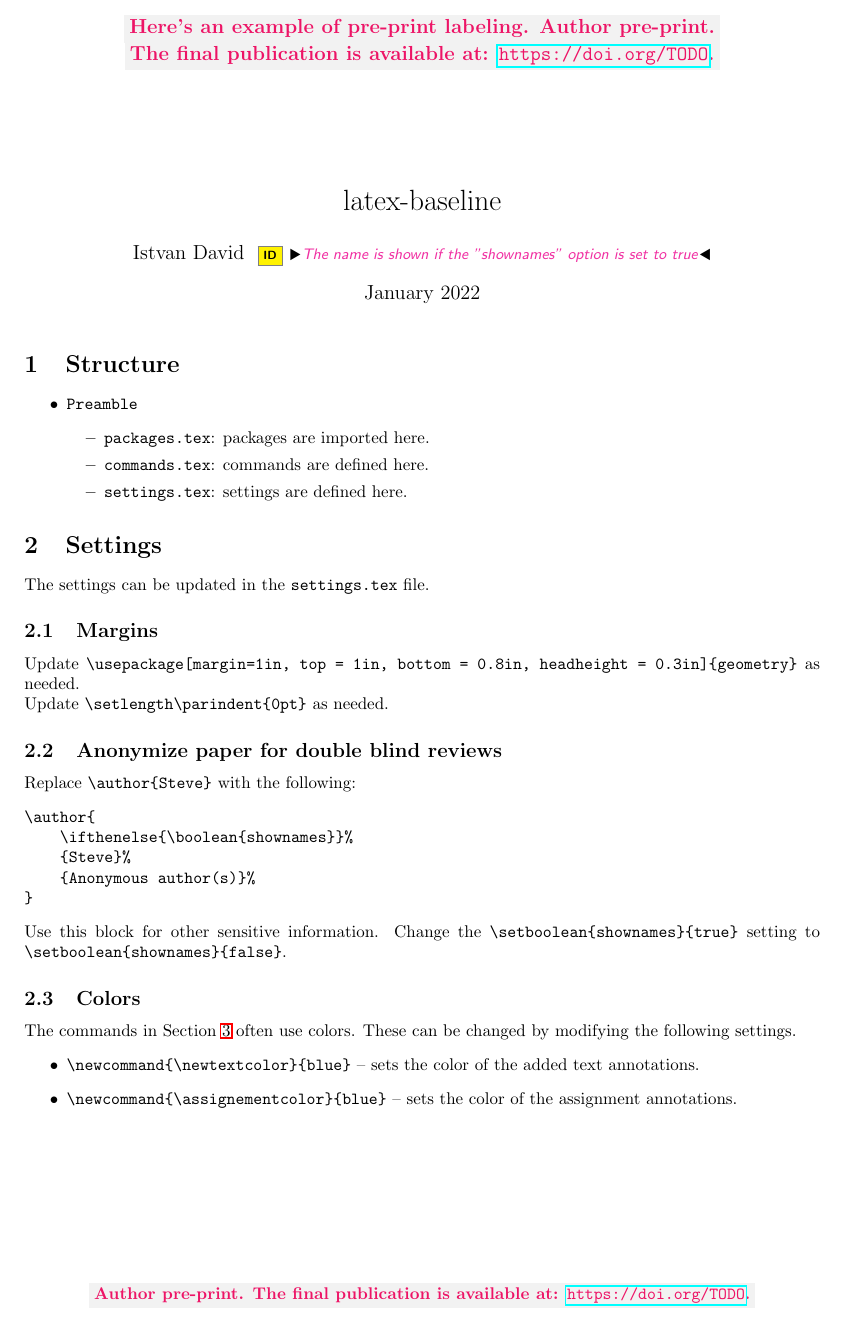
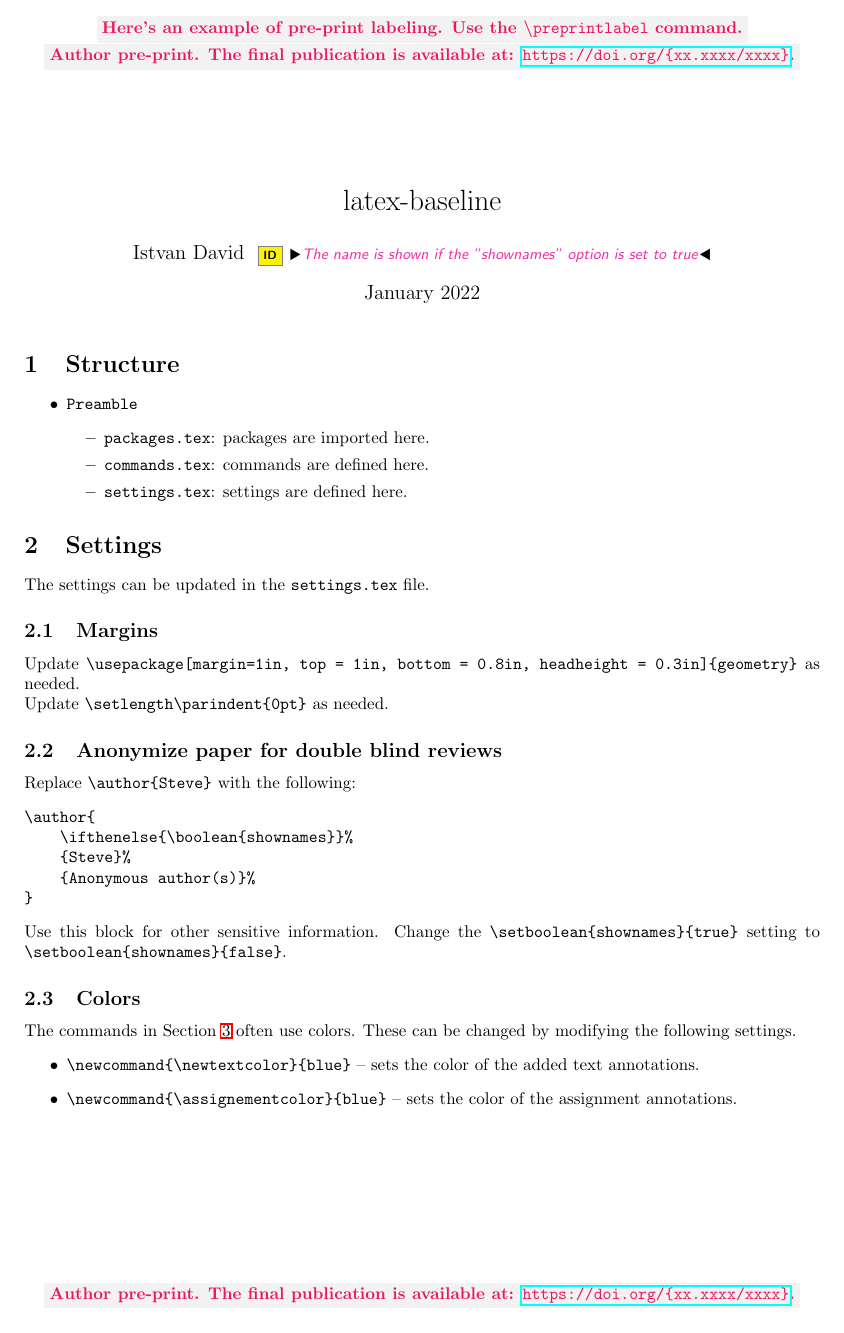
Before and after one commit to david-istvan/latex-baseline, a LaTeX document (main.tex, which reads preamble/commands.tex): page 1 of 2. Compiled offline with LaTeX, dvips and Ghostscript.

Commit message:
Updates from Overleaf

```diff
--- a/main.tex
+++ b/main.tex
@@ -11,12 +11,7 @@
 
 \begin{document}
 
-\placetextbox{0.5}{0.99}{\large\colorbox{gray!10}{\textcolor{WildStrawberry}{\textbf{Here's an example of pre-print labeling. Author pre-print.}}}}%
-
-\placetextbox{0.5}{0.97}{\large\colorbox{gray!10}{\textcolor{WildStrawberry}{\textbf{The final publication is available at: \url{https://doi.org/TODO}.}}}}%
-
-\placetextbox{0.5}{0.05}{\colorbox{gray!10}{\textcolor{WildStrawberry}{\textbf{Author pre-print. The final publication is available at: \url{https://doi.org/TODO}.}}}}%
-
+\preprintlabel{xx.xxxx/xxxx}{Here's an example of pre-print labeling. Use the \textbackslash\texttt{preprintlabel} command.}
 
 \maketitle
 
--- a/preamble/commands.tex
+++ b/preamble/commands.tex
@@ -66,3 +66,11 @@
     \put(\LenToUnit{#1\paperwidth},\LenToUnit{#2\paperheight}){\vtop{{\null}\makebox[0pt][c]{#3}}}%
   }%
 }%
+
+\newcommand{\preprintlabel}[2]{
+    \placetextbox{0.5}{0.99}{\colorbox{gray!10}{\textcolor{WildStrawberry}{\textbf{{#2}}}}}%
+
+    \placetextbox{0.5}{0.97}{\colorbox{gray!10}{\textcolor{WildStrawberry}{\textbf{Author pre-print. The final publication is available at: \url{https://doi.org/{#1}}.}}}}%
+
+    \placetextbox{0.5}{0.05}{\colorbox{gray!10}{\textcolor{WildStrawberry}{\textbf{Author pre-print. The final publication is available at: \url{https://doi.org/{#1}}.}}}}%
+}
```
